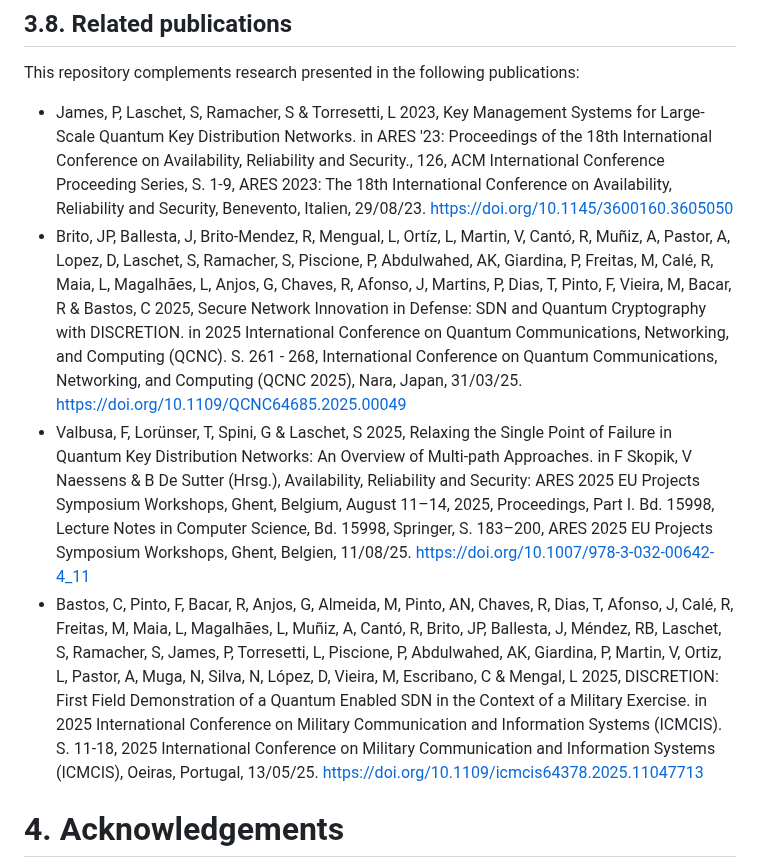
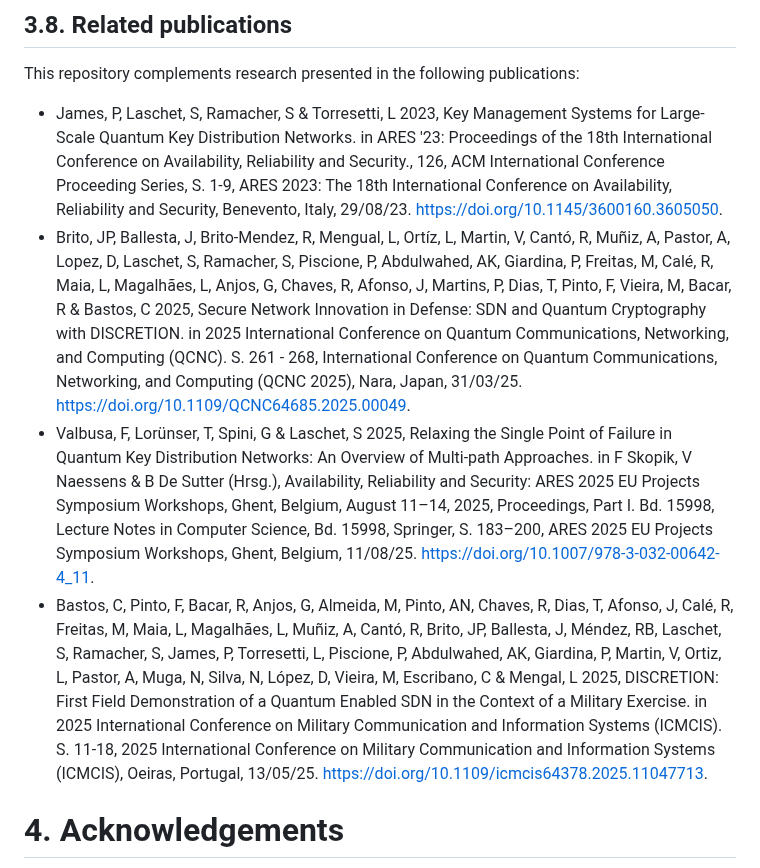
Before and after one commit to ait-crypto/kms-sdn-agent-interface-specification, a Markdown page: readme.md, the part around one of its changes. Rendered like a GitHub page.

```diff
--- a/readme.md
+++ b/readme.md
@@ -112,10 +112,10 @@ Some http error codes are defined in the OpenAPI description. However, all http
 
 This repository complements research presented in the following publications:
 
-- James, P, Laschet, S, Ramacher, S & Torresetti, L 2023, Key Management Systems for Large-Scale Quantum Key Distribution Networks. in ARES '23: Proceedings of the 18th International Conference on Availability, Reliability and Security., 126, ACM International Conference Proceeding Series, S. 1-9, ARES 2023: The 18th International Conference on Availability, Reliability and Security, Benevento, Italien, 29/08/23. [https://doi.org/10.1145/3600160.3605050](https://doi.org/10.1145/3600160.3605050)
-- Brito, JP, Ballesta, J, Brito-Mendez, R, Mengual, L, Ortíz, L, Martin, V, Cantó, R, Muñiz, A, Pastor, A, Lopez, D, Laschet, S, Ramacher, S, Piscione, P, Abdulwahed, AK, Giardina, P, Freitas, M, Calé, R, Maia, L, Magalhães, L, Anjos, G, Chaves, R, Afonso, J, Martins, P, Dias, T, Pinto, F, Vieira, M, Bacar, R & Bastos, C 2025, Secure Network Innovation in Defense: SDN and Quantum Cryptography with DISCRETION. in 2025 International Conference on Quantum Communications, Networking, and Computing (QCNC). S. 261 - 268, International Conference on Quantum Communications, Networking, and Computing (QCNC 2025), Nara, Japan, 31/03/25. [https://doi.org/10.1109/QCNC64685.2025.00049](https://doi.org/10.1109/QCNC64685.2025.00049)
-- Valbusa, F, Lorünser, T, Spini, G & Laschet, S 2025, Relaxing the Single Point of Failure in Quantum Key Distribution Networks: An Overview of Multi-path Approaches. in F Skopik, V Naessens & B De Sutter (Hrsg.), Availability, Reliability and Security: ARES 2025 EU Projects Symposium Workshops, Ghent, Belgium, August 11–14, 2025, Proceedings, Part I. Bd. 15998, Lecture Notes in Computer Science, Bd. 15998, Springer, S. 183–200, ARES 2025 EU Projects Symposium Workshops, Ghent, Belgien, 11/08/25. [https://doi.org/10.1007/978-3-032-00642-4_11](https://doi.org/10.1007/978-3-032-00642-4_11)
-- Bastos, C, Pinto, F, Bacar, R, Anjos, G, Almeida, M, Pinto, AN, Chaves, R, Dias, T, Afonso, J, Calé, R, Freitas, M, Maia, L, Magalhães, L, Muñiz, A, Cantó, R, Brito, JP, Ballesta, J, Méndez, RB, Laschet, S, Ramacher, S, James, P, Torresetti, L, Piscione, P, Abdulwahed, AK, Giardina, P, Martin, V, Ortiz, L, Pastor, A, Muga, N, Silva, N, López, D, Vieira, M, Escribano, C & Mengal, L 2025, DISCRETION: First Field Demonstration of a Quantum Enabled SDN in the Context of a Military Exercise. in 2025 International Conference on Military Communication and Information Systems (ICMCIS). S. 11-18, 2025 International Conference on Military Communication and Information Systems (ICMCIS), Oeiras, Portugal, 13/05/25. [https://doi.org/10.1109/icmcis64378.2025.11047713](https://doi.org/10.1109/icmcis64378.2025.11047713)
+- James, P, Laschet, S, Ramacher, S & Torresetti, L 2023, Key Management Systems for Large-Scale Quantum Key Distribution Networks. in ARES '23: Proceedings of the 18th International Conference on Availability, Reliability and Security., 126, ACM International Conference Proceeding Series, S. 1-9, ARES 2023: The 18th International Conference on Availability, Reliability and Security, Benevento, Italy, 29/08/23. [https://doi.org/10.1145/3600160.3605050](https://doi.org/10.1145/3600160.3605050).
+- Brito, JP, Ballesta, J, Brito-Mendez, R, Mengual, L, Ortíz, L, Martin, V, Cantó, R, Muñiz, A, Pastor, A, Lopez, D, Laschet, S, Ramacher, S, Piscione, P, Abdulwahed, AK, Giardina, P, Freitas, M, Calé, R, Maia, L, Magalhães, L, Anjos, G, Chaves, R, Afonso, J, Martins, P, Dias, T, Pinto, F, Vieira, M, Bacar, R & Bastos, C 2025, Secure Network Innovation in Defense: SDN and Quantum Cryptography with DISCRETION. in 2025 International Conference on Quantum Communications, Networking, and Computing (QCNC). S. 261 - 268, International Conference on Quantum Communications, Networking, and Computing (QCNC 2025), Nara, Japan, 31/03/25. [https://doi.org/10.1109/QCNC64685.2025.00049](https://doi.org/10.1109/QCNC64685.2025.00049).
+- Valbusa, F, Lorünser, T, Spini, G & Laschet, S 2025, Relaxing the Single Point of Failure in Quantum Key Distribution Networks: An Overview of Multi-path Approaches. in F Skopik, V Naessens & B De Sutter (Hrsg.), Availability, Reliability and Security: ARES 2025 EU Projects Symposium Workshops, Ghent, Belgium, August 11–14, 2025, Proceedings, Part I. Bd. 15998, Lecture Notes in Computer Science, Bd. 15998, Springer, S. 183–200, ARES 2025 EU Projects Symposium Workshops, Ghent, Belgium, 11/08/25. [https://doi.org/10.1007/978-3-032-00642-4_11](https://doi.org/10.1007/978-3-032-00642-4_11).
+- Bastos, C, Pinto, F, Bacar, R, Anjos, G, Almeida, M, Pinto, AN, Chaves, R, Dias, T, Afonso, J, Calé, R, Freitas, M, Maia, L, Magalhães, L, Muñiz, A, Cantó, R, Brito, JP, Ballesta, J, Méndez, RB, Laschet, S, Ramacher, S, James, P, Torresetti, L, Piscione, P, Abdulwahed, AK, Giardina, P, Martin, V, Ortiz, L, Pastor, A, Muga, N, Silva, N, López, D, Vieira, M, Escribano, C & Mengal, L 2025, DISCRETION: First Field Demonstration of a Quantum Enabled SDN in the Context of a Military Exercise. in 2025 International Conference on Military Communication and Information Systems (ICMCIS). S. 11-18, 2025 International Conference on Military Communication and Information Systems (ICMCIS), Oeiras, Portugal, 13/05/25. [https://doi.org/10.1109/icmcis64378.2025.11047713](https://doi.org/10.1109/icmcis64378.2025.11047713).
 
 # 4. Acknowledgements
 
```
Also changed, not shown: other parts of readme.md (+1 -1 lines), doc/readme.md (+7 -1 lines), doc/figures/sequence_sdn_update_path.png, 1 other file.
